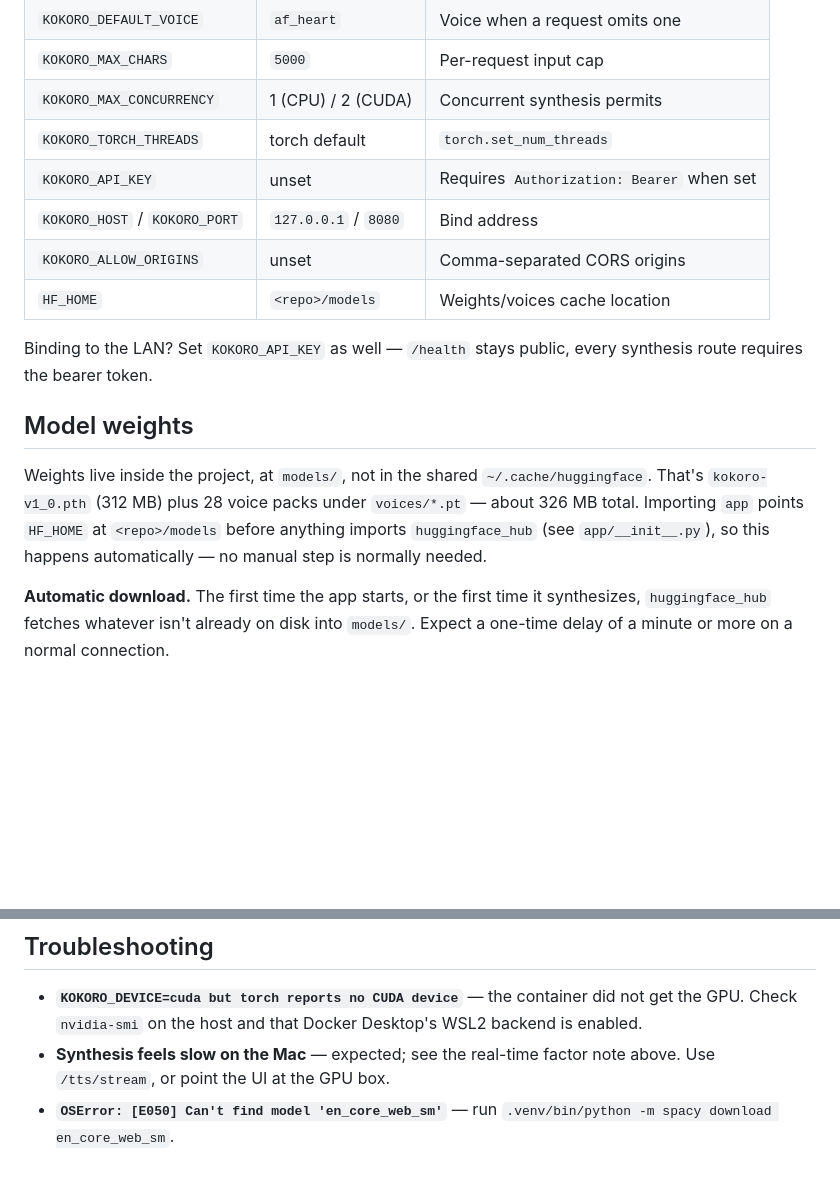
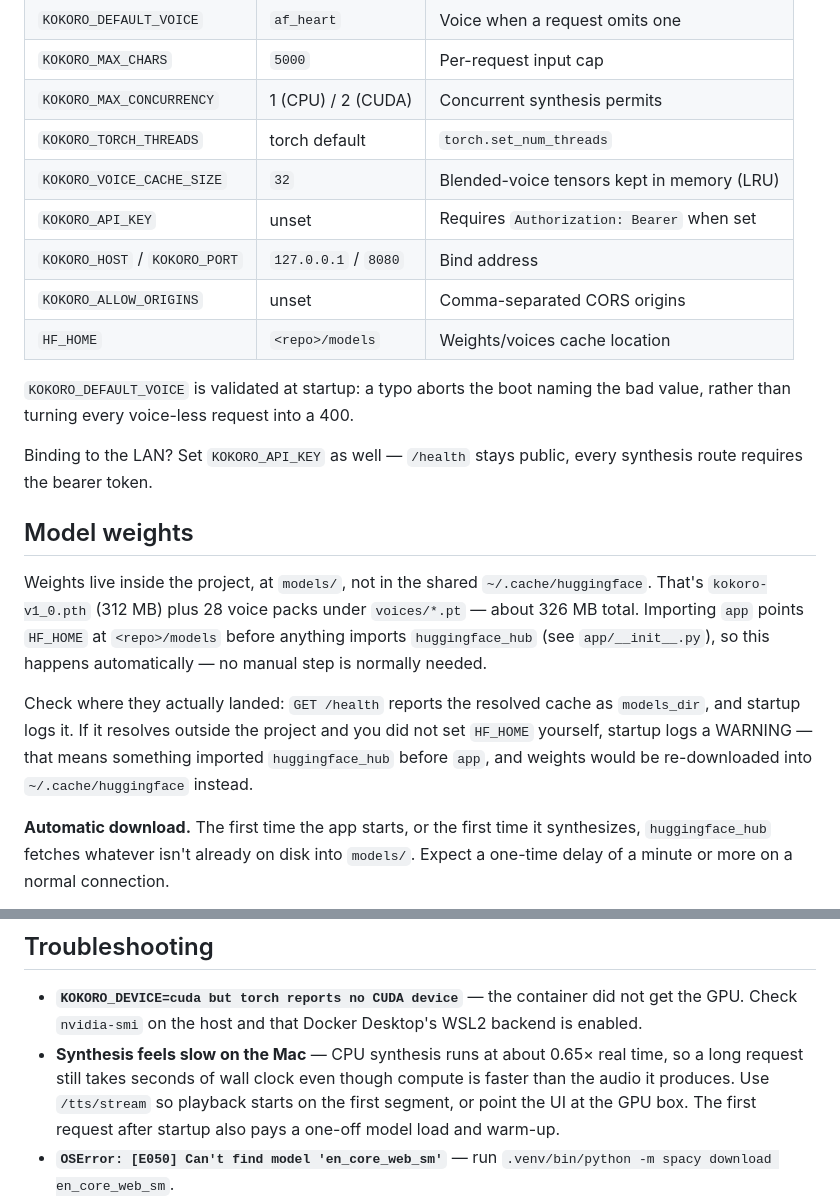
Before and after one commit to mkamranr/Kokoro-TTS-OpenAPI, a Markdown page: README.md, 2 parts joined by grey strips. Drawn GitHub-style; blank space fills up the shorter version.

```diff
--- a/README.md
+++ b/README.md
@@ -112,10 +130,14 @@ field is ignored here — chunks are always raw PCM.
 | `KOKORO_MAX_CHARS` | `5000` | Per-request input cap |
 | `KOKORO_MAX_CONCURRENCY` | 1 (CPU) / 2 (CUDA) | Concurrent synthesis permits |
 | `KOKORO_TORCH_THREADS` | torch default | `torch.set_num_threads` |
+| `KOKORO_VOICE_CACHE_SIZE` | `32` | Blended-voice tensors kept in memory (LRU) |
 | `KOKORO_API_KEY` | unset | Requires `Authorization: Bearer` when set |
 | `KOKORO_HOST` / `KOKORO_PORT` | `127.0.0.1` / `8080` | Bind address |
 | `KOKORO_ALLOW_ORIGINS` | unset | Comma-separated CORS origins |
 | `HF_HOME` | `<repo>/models` | Weights/voices cache location |
+
+`KOKORO_DEFAULT_VOICE` is validated at startup: a typo aborts the boot naming
+the bad value, rather than turning every voice-less request into a 400.
 
 Binding to the LAN? Set `KOKORO_API_KEY` as well — `/health` stays public, every
 synthesis route requires the bearer token.
@@ -128,6 +150,12 @@ under `voices/*.pt` — about 326 MB total. Importing `app` points
 `HF_HOME` at `<repo>/models` before anything imports `huggingface_hub`
 (see `app/__init__.py`), so this happens automatically — no manual step is
 normally needed.
+
+Check where they actually landed: `GET /health` reports the resolved cache as
+`models_dir`, and startup logs it. If it resolves outside the project and you
+did not set `HF_HOME` yourself, startup logs a WARNING — that means something
+imported `huggingface_hub` before `app`, and weights would be re-downloaded
+into `~/.cache/huggingface` instead.
 
 **Automatic download.** The first time the app starts, or the first time it
 synthesizes, `huggingface_hub` fetches whatever isn't already on disk into
@@ -189,8 +217,11 @@ KOKORO_RUN_SLOW=1 .venv/bin/pytest -m slow    # loads the real model
 - **`KOKORO_DEVICE=cuda but torch reports no CUDA device`** — the container did
   not get the GPU. Check `nvidia-smi` on the host and that Docker Desktop's WSL2
   backend is enabled.
-- **Synthesis feels slow on the Mac** — expected; see the real-time factor note
-  above. Use `/tts/stream`, or point the UI at the GPU box.
+- **Synthesis feels slow on the Mac** — CPU synthesis runs at about 0.65× real
+  time, so a long request still takes seconds of wall clock even though compute
+  is faster than the audio it produces. Use `/tts/stream` so playback starts on
+  the first segment, or point the UI at the GPU box. The first request after
+  startup also pays a one-off model load and warm-up.
 - **`OSError: [E050] Can't find model 'en_core_web_sm'`** — run
   `.venv/bin/python -m spacy download en_core_web_sm`.
 - **Timestamps drift slightly** — Kokoro derives them from predicted phoneme
```
Also changed, not shown: other parts of README.md (+26 -8 lines).
